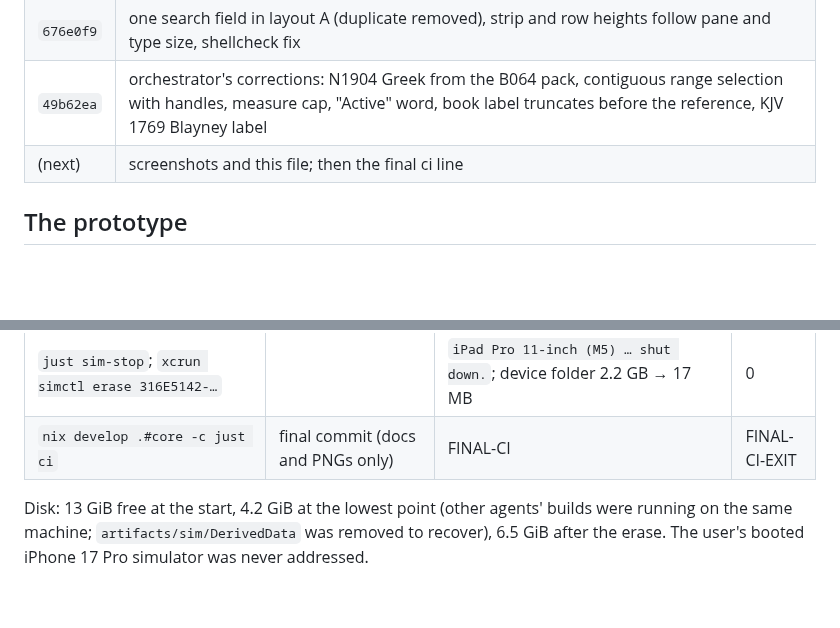
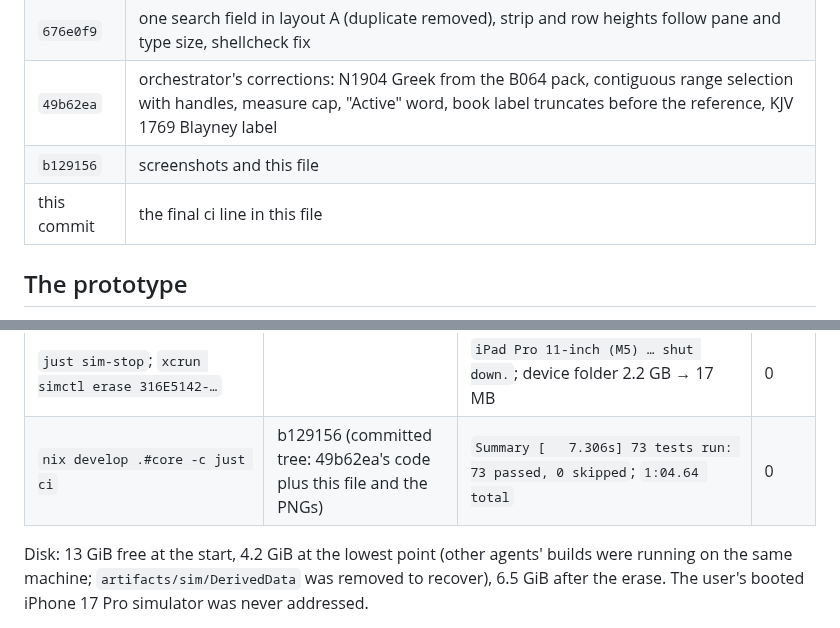
Before and after one commit to motleydev/openlogos, a Markdown page: docs/evidence/B004.md, 2 parts joined by grey strips. Drawn GitHub-style; blank space fills up the shorter version.

Commit message:
B004: evidence file completed with the final just ci line
Co-Authored-By: Claude Fable 5.1 <noreply@anthropic.com>
Claude-Session: https://claude.ai/code/session_01PSjqcsLRcrsvGQzbzBAjnV

```diff
--- a/docs/evidence/B004.md
+++ b/docs/evidence/B004.md
@@ -25,7 +25,8 @@ the orchestrator's audit. Nothing was pushed by the agent.
 | `70e0d0c` | compact sheet inside the viewport, layout B passage row in narrow panes, pane count at accessibility type sizes |
 | `676e0f9` | one search field in layout A (duplicate removed), strip and row heights follow pane and type size, shellcheck fix |
 | `49b62ea` | orchestrator's corrections: N1904 Greek from the B064 pack, contiguous range selection with handles, measure cap, "Active" word, book label truncates before the reference, KJV 1769 Blayney label |
-| (next) | screenshots and this file; then the final ci line |
+| `b129156` | screenshots and this file |
+| this commit | the final ci line in this file |
 
 ## The prototype
 
@@ -275,7 +276,7 @@ All on the Mac mini in the worktree; `time` is zsh's one-line form. Logs under `
 | `nix develop .#apple -c just test-swift` | 49b62ea (committed tree; the last code change) | `Executed 6 tests, with 0 failures (0 unexpected) in 0.190 (0.208) seconds`; `5:07.54 total` | 0 |
 | `scripts/b004-shots.sh all` (final matrix) | 49b62ea build | 58 files, `7:31.79 total` | 0 |
 | `just sim-stop`; `xcrun simctl erase 316E5142-…` | | `iPad Pro 11-inch (M5) … shut down.`; device folder 2.2 GB → 17 MB | 0 |
-| `nix develop .#core -c just ci` | final commit (docs and PNGs only) | FINAL-CI | FINAL-CI-EXIT |
+| `nix develop .#core -c just ci` | b129156 (committed tree: 49b62ea's code plus this file and the PNGs) | `Summary [   7.306s] 73 tests run: 73 passed, 0 skipped`; `1:04.64 total` | 0 |
 
 Disk: 13 GiB free at the start, 4.2 GiB at the lowest point (other agents' builds were running
 on the same machine; `artifacts/sim/DerivedData` was removed to recover), 6.5 GiB after the
```
